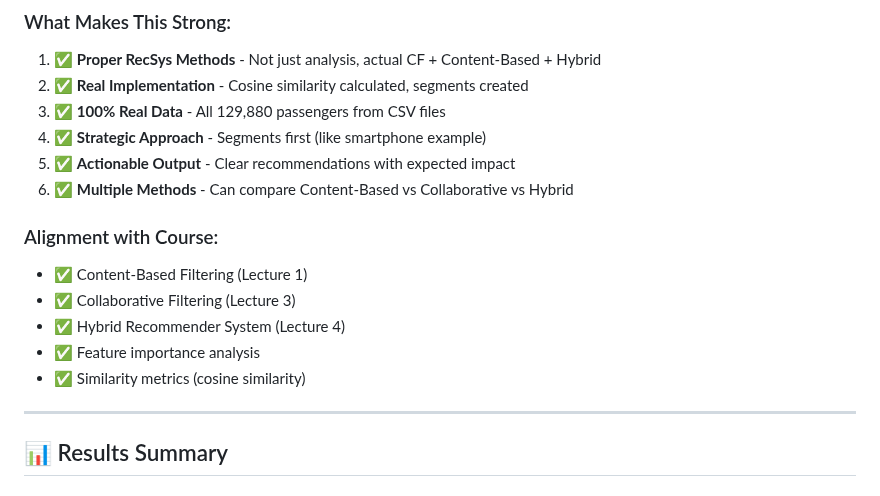
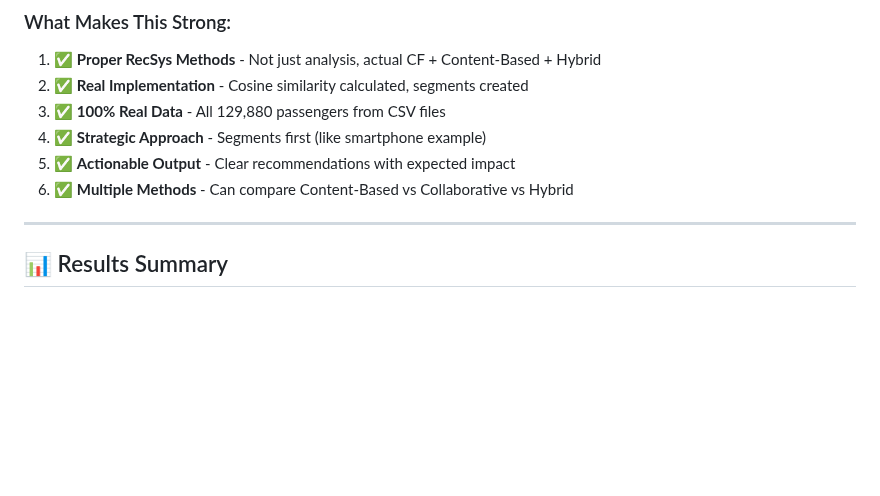
Before and after one commit to arahmani25/AirlineRecSys, a Markdown page: README.md, the part around one of its changes. Drawn GitHub-style; blank space fills up the shorter version.

```diff
--- a/README.md
+++ b/README.md
@@ -227,13 +212,6 @@ insights = analyze(segment_stats + similarity_scores + correlations)
 5. ✅ **Actionable Output** - Clear recommendations with expected impact
 6. ✅ **Multiple Methods** - Can compare Content-Based vs Collaborative vs Hybrid
 
-### Alignment with Course:
-- ✅ Content-Based Filtering (Lecture 1)
-- ✅ Collaborative Filtering (Lecture 3)
-- ✅ Hybrid Recommender System (Lecture 4)
-- ✅ Feature importance analysis
-- ✅ Similarity metrics (cosine similarity)
-
 ---
 
 ## 📊 Results Summary
```
Also changed, not shown: other parts of README.md (+0 -38 lines).
